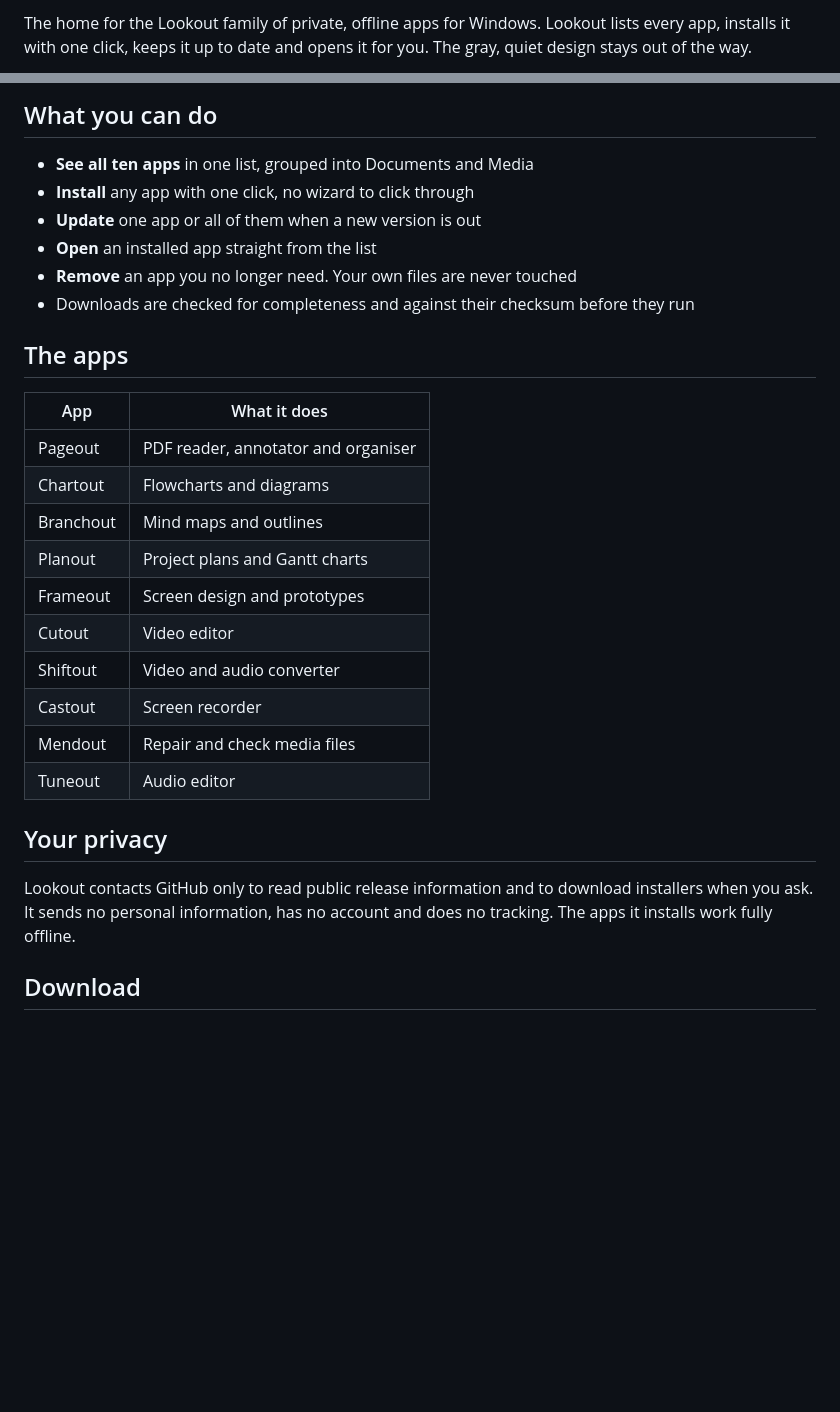
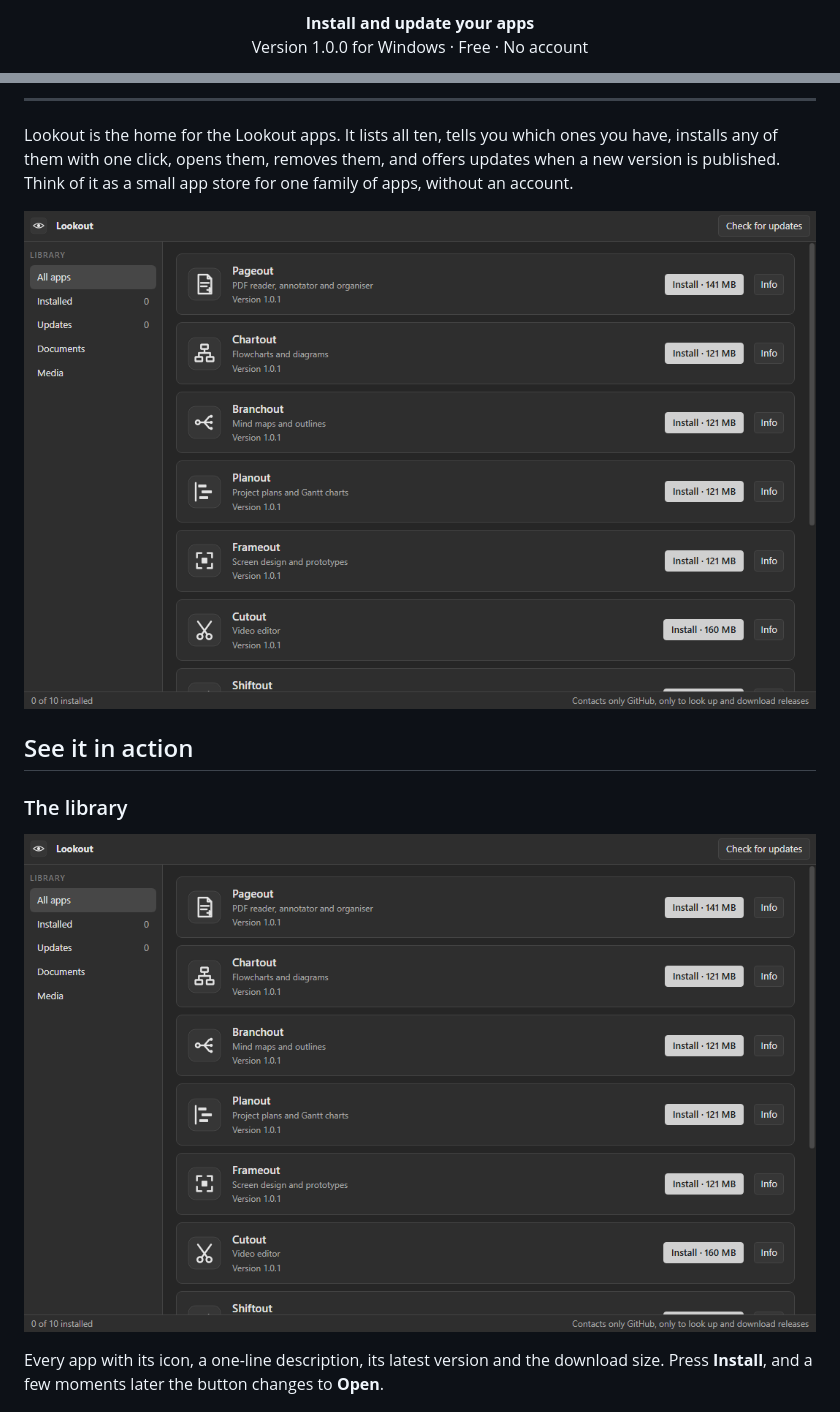
Before and after one commit to plawanpawin-byte/lookout-launcher, a Markdown page: README.md, 2 parts joined by grey strips. Rendered like a GitHub page; pictures changed too: screenshots/01-app-library.png (added); blank space fills up the shorter version.

Commit message:
docs: banner, screenshots and a much fuller README
Co-Authored-By: Claude Sonnet 5.5 <noreply@anthropic.com>

```diff
--- a/README.md
+++ b/README.md
@@ -2,3 +2,3 @@
 
-The home for the Lookout family of private, offline apps for Windows. Lookout lists every app, installs it with one click, keeps it up to date and opens it for you. The gray, quiet design stays out of the way.
+<p align="center"><b>Install and update your apps</b><br>Version 1.0.0 for Windows · Free · No account</p>
 
@@ -6,31 +6,15 @@ The home for the Lookout family of private, offline apps for Windows. Lookout li
 
-## What you can do
+---
 
-- **See all ten apps** in one list, grouped into Documents and Media
-- **Install** any app with one click, no wizard to click through
-- **Update** one app or all of them when a new version is out
-- **Open** an installed app straight from the list
-- **Remove** an app you no longer need. Your own files are never touched
-- Downloads are checked for completeness and against their checksum before they run
+Lookout is the home for the Lookout apps. It lists all ten, tells you which ones you have, installs any of them with one click, opens them, removes them, and offers updates when a new version is published. Think of it as a small app store for one family of apps, without an account.
 
-## The apps
+![App library](screenshots/01-app-library.png)
 
-| App | What it does |
-| --- | --- |
-| Pageout | PDF reader, annotator and organiser |
-| Chartout | Flowcharts and diagrams |
-| Branchout | Mind maps and outlines |
-| Planout | Project plans and Gantt charts |
-| Frameout | Screen design and prototypes |
-| Cutout | Video editor |
-| Shiftout | Video and audio converter |
-| Castout | Screen recorder |
-| Mendout | Repair and check media files |
-| Tuneout | Audio editor |
+## See it in action
 
-## Your privacy
+### The library
 
-Lookout contacts GitHub only to read public release information and to download installers when you ask. It sends no personal information, has no account and does no tracking. The apps it installs work fully offline.
+![App library](screenshots/01-app-library.png)
 
-## Download
+Every app with its icon, a one-line description, its latest version and the download size. Press **Install**, and a few moments later the button changes to **Open**.
 
```
Also changed, not shown: other parts of README.md (+52 -3 lines), screenshots/02-media-apps.png (added), screenshots/03-document-apps.png (added), screenshots/banner.png (added).
